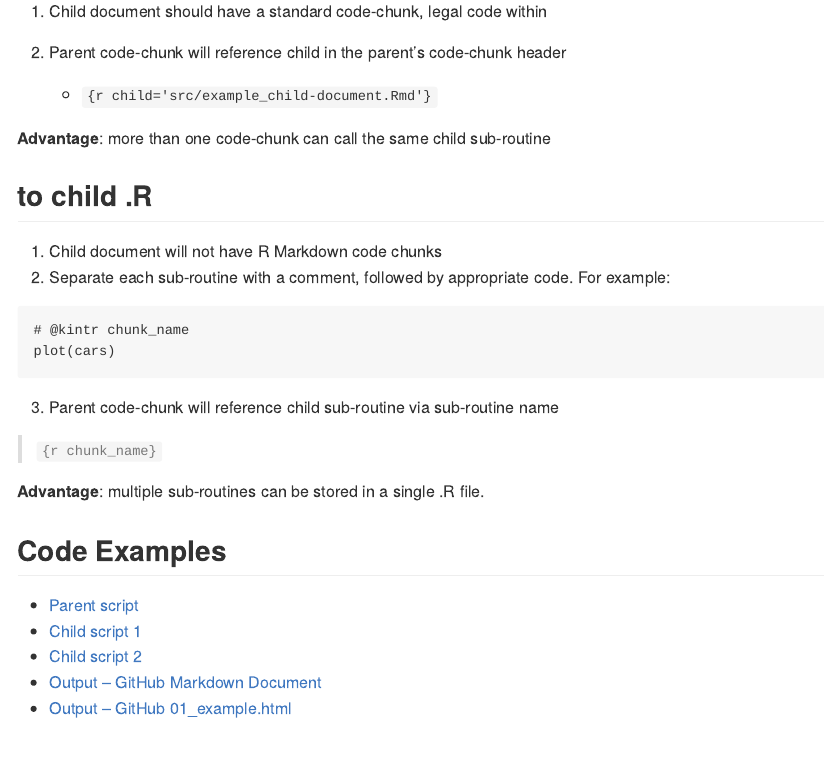
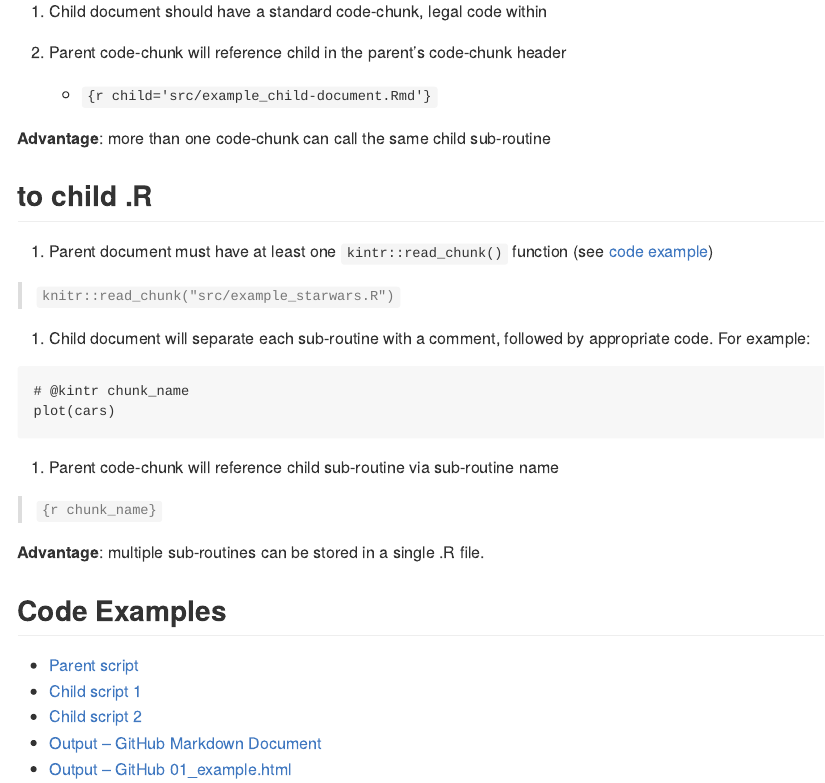
Before and after one commit to libjohn/code-example_external_chunks, an R Markdown document (README.Rmd): the page in a window 1100 px wide, from 260 px down. The pictures show the output file README.md that the author committed with the source, drawn offline in the style of GitHub.

Commit message:
clarify code

````diff
--- a/README.Rmd
+++ b/README.Rmd
@@ -32,8 +32,11 @@ How to reference a child document, within the parent .Rmd
 
 ## to child .R
 
-1. Child document will not have R Markdown code chunks
-1. Separate each sub-routine with a comment, followed by appropriate code.  For example:
+1. Parent document must have at least one `kintr::read_chunk()` function (see [code example](01_example.Rmd))
+
+> `knitr::read_chunk("src/example_starwars.R")`
+
+1. Child document will separate each sub-routine with a comment, followed by appropriate code.  For example:
 
 ```
 # @kintr chunk_name
@@ -41,7 +44,7 @@ plot(cars)
 ```
 
 
-3. Parent code-chunk will reference child sub-routine via sub-routine name
+1. Parent code-chunk will reference child sub-routine via sub-routine name
 
 > `{r chunk_name}`
 
````
Also changed, not shown: README.md.
